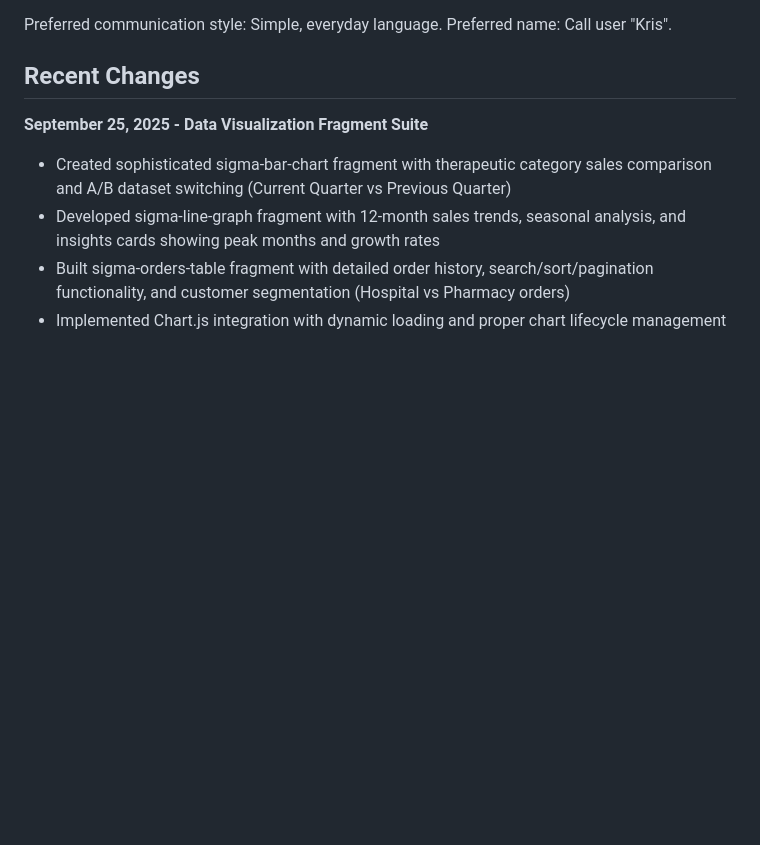
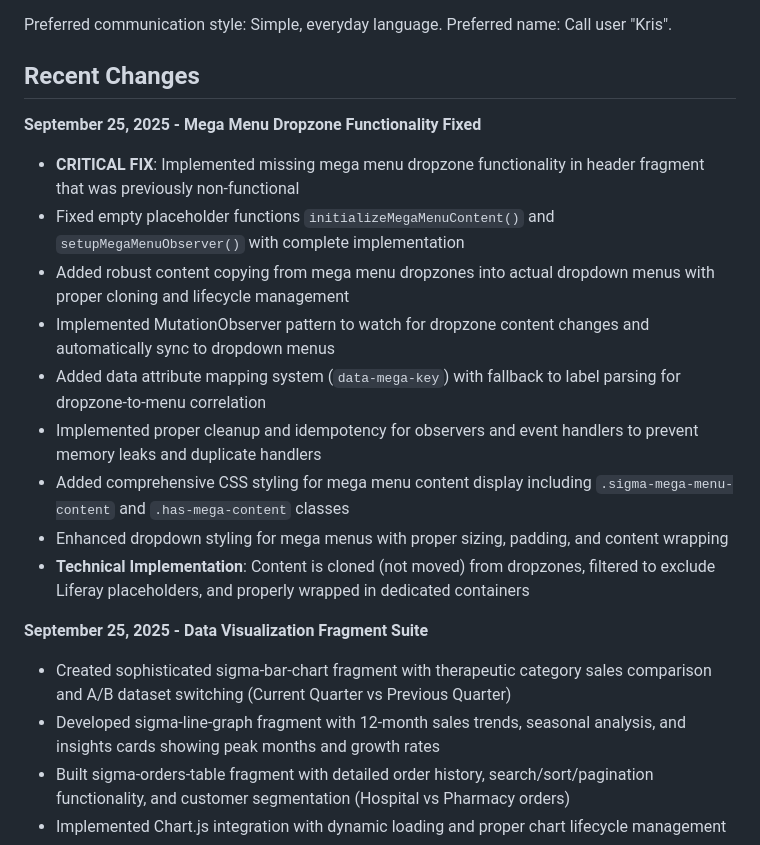
Before and after one commit to kristianp335/MattheyRebuild, a Markdown page: replit.md, the part around the change. GitHub-like rendering; blank space fills up the shorter version.

Commit message:
Fix mega menu dropzone functionality in header fragment
Implement missing mega menu dropzone functionality by fixing placeholder functions, copying content with proper cloning and lifecycle management, using MutationObserver for changes, and adding data attribute mapping. Includes CSS for display and dropdown styling.

Replit-Commit-Author: Agent
Replit-Commit-Session-Id: ec0369e2-33a9-45d5-b9a9-225cf289caa9
Replit-Commit-Checkpoint-Type: full_checkpoint
Replit-Commit-Screenshot-Url: https://storage.googleapis.com/screenshot-production-us-central1/12e2d261-e532-4871-9674-0522f3ea7f03/ec0369e2-33a9-45d5-b9a9-225cf289caa9/sN4eoji

```diff
--- a/replit.md
+++ b/replit.md
@@ -8,6 +8,17 @@ Preferred communication style: Simple, everyday language.
 Preferred name: Call user "Kris".
 
 ## Recent Changes
+
+**September 25, 2025 - Mega Menu Dropzone Functionality Fixed**
+- **CRITICAL FIX**: Implemented missing mega menu dropzone functionality in header fragment that was previously non-functional
+- Fixed empty placeholder functions `initializeMegaMenuContent()` and `setupMegaMenuObserver()` with complete implementation
+- Added robust content copying from mega menu dropzones into actual dropdown menus with proper cloning and lifecycle management
+- Implemented MutationObserver pattern to watch for dropzone content changes and automatically sync to dropdown menus
+- Added data attribute mapping system (`data-mega-key`) with fallback to label parsing for dropzone-to-menu correlation
+- Implemented proper cleanup and idempotency for observers and event handlers to prevent memory leaks and duplicate handlers
+- Added comprehensive CSS styling for mega menu content display including `.sigma-mega-menu-content` and `.has-mega-content` classes
+- Enhanced dropdown styling for mega menus with proper sizing, padding, and content wrapping
+- **Technical Implementation**: Content is cloned (not moved) from dropzones, filtered to exclude Liferay placeholders, and properly wrapped in dedicated containers
 
 **September 25, 2025 - Data Visualization Fragment Suite**
 - Created sophisticated sigma-bar-chart fragment with therapeutic category sales comparison and A/B dataset switching (Current Quarter vs Previous Quarter)
```
